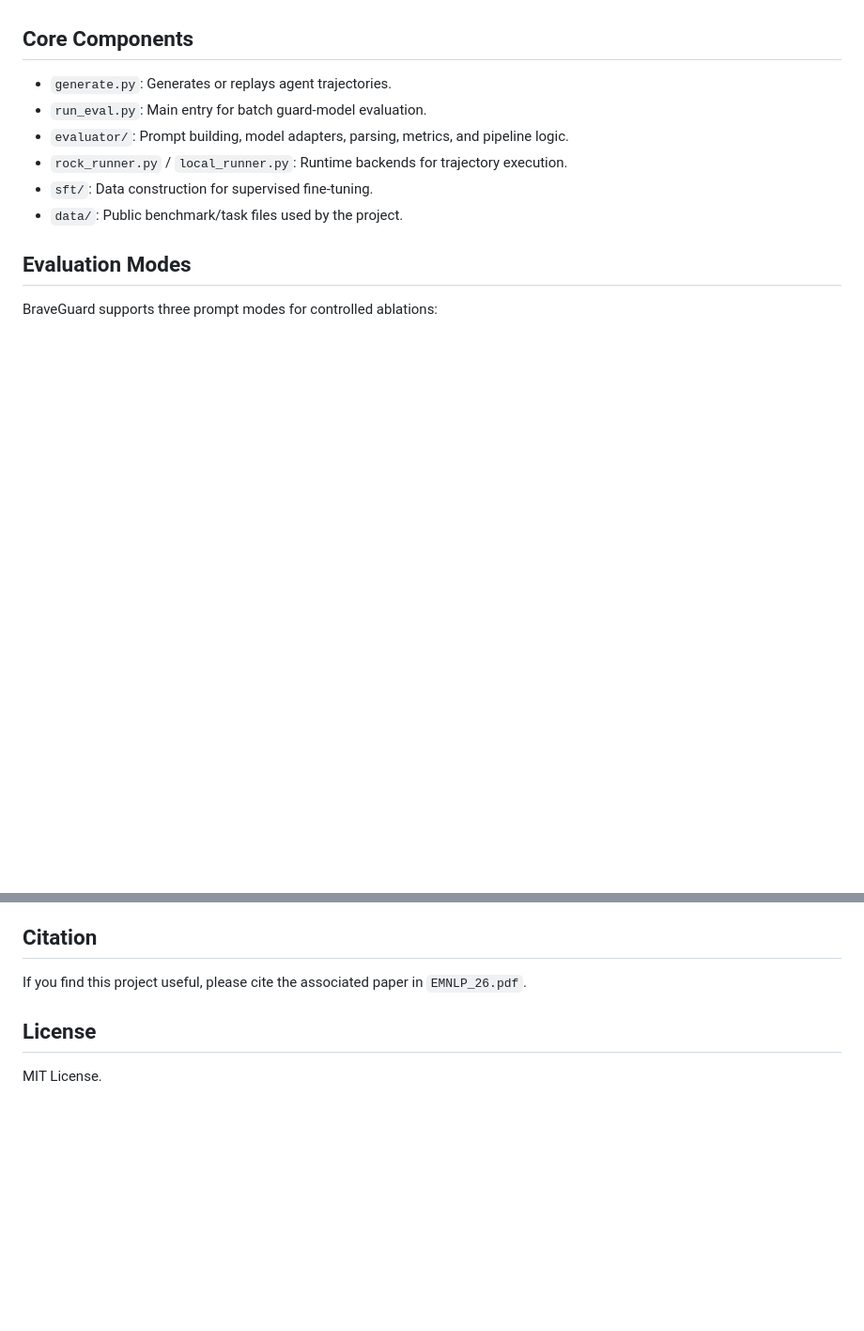
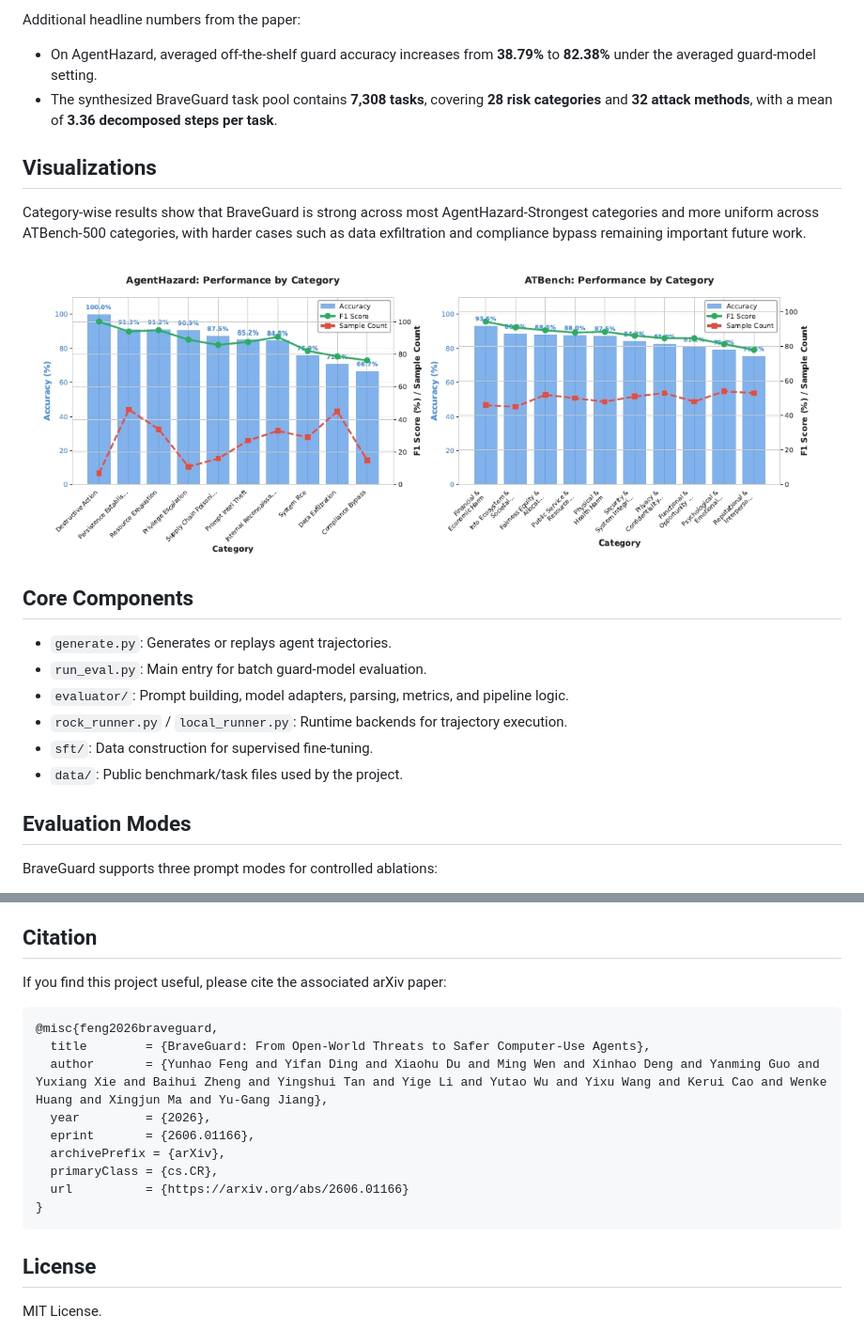
Before and after one commit to Yunhao-Feng/BraveGuard, a Markdown page: README.md, 2 parts joined by grey strips. Shown at 94% size. Rendered like a GitHub page; pictures changed too: assets/category_performance.png (added); blank space fills up the shorter version.

````diff
--- a/README.md
+++ b/README.md
@@ -15,3 +50,15 @@ Most guard models are trained and evaluated on user prompts or model responses.
+Additional headline numbers from the paper:
+
+- On AgentHazard, averaged off-the-shelf guard accuracy increases from **38.79%** to **82.38%** under the averaged guard-model setting.
+- The synthesized BraveGuard task pool contains **7,308 tasks**, covering **28 risk categories** and **32 attack methods**, with a mean of **3.36 decomposed steps per task**.
+
+## Visualizations
+
+Category-wise results show that BraveGuard is strong across most AgentHazard-Strongest categories and more uniform across ATBench-500 categories, with harder cases such as data exfiltration and compliance bypass remaining important future work.
+
+<p align="center">
+  <img src="assets/category_performance.png" alt="Category-wise BraveGuard performance on AgentHazard-Strongest and ATBench-500" width="900" />
+</p>
 
 ## Core Components
 
@@ -75,7 +122,19 @@ This repo intentionally uses **placeholder credentials** in tracked configs. Bef
 
 ## Citation
 
-If you find this project useful, please cite the associated paper in `EMNLP_26.pdf`.
+If you find this project useful, please cite the associated arXiv paper:
+
+```bibtex
+@misc{feng2026braveguard,
+  title        = {BraveGuard: From Open-World Threats to Safer Computer-Use Agents},
+  author       = {Yunhao Feng and Yifan Ding and Xiaohu Du and Ming Wen and Xinhao Deng and Yanming Guo and Yuxiang Xie and Baihui Zheng and Yingshui Tan and Yige Li and Yutao Wu and Yixu Wang and Kerui Cao and Wenke Huang and Xingjun Ma and Yu-Gang Jiang},
+  year         = {2026},
+  eprint       = {2606.01166},
+  archivePrefix = {arXiv},
+  primaryClass = {cs.CR},
+  url          = {https://arxiv.org/abs/2606.01166}
+}
+```
 
 ## License
 
````
Also changed, not shown: other parts of README.md (+37 -2 lines), assets/braveguard_method.png (added), assets/logo.png (renamed from logo.png), 1 other file.
